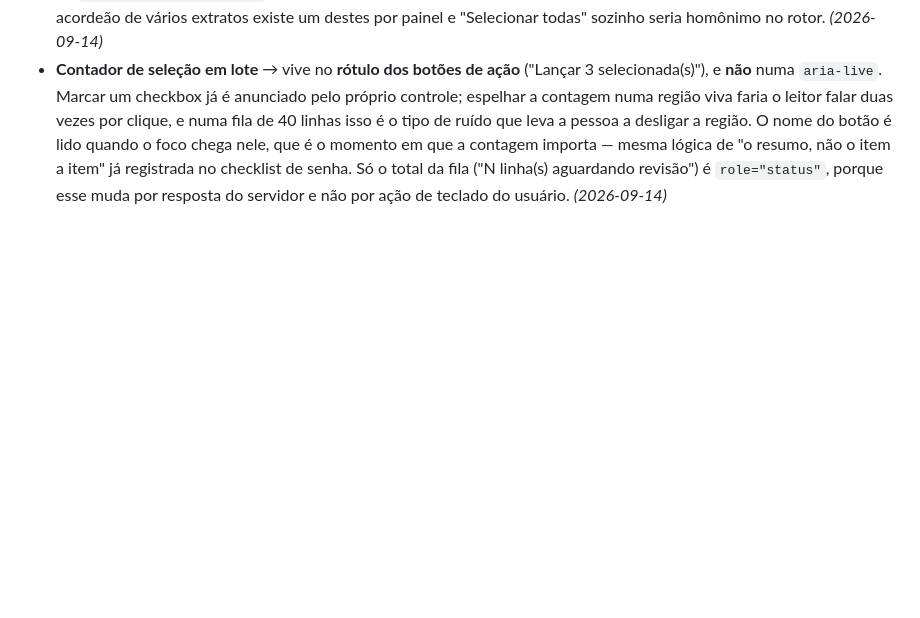
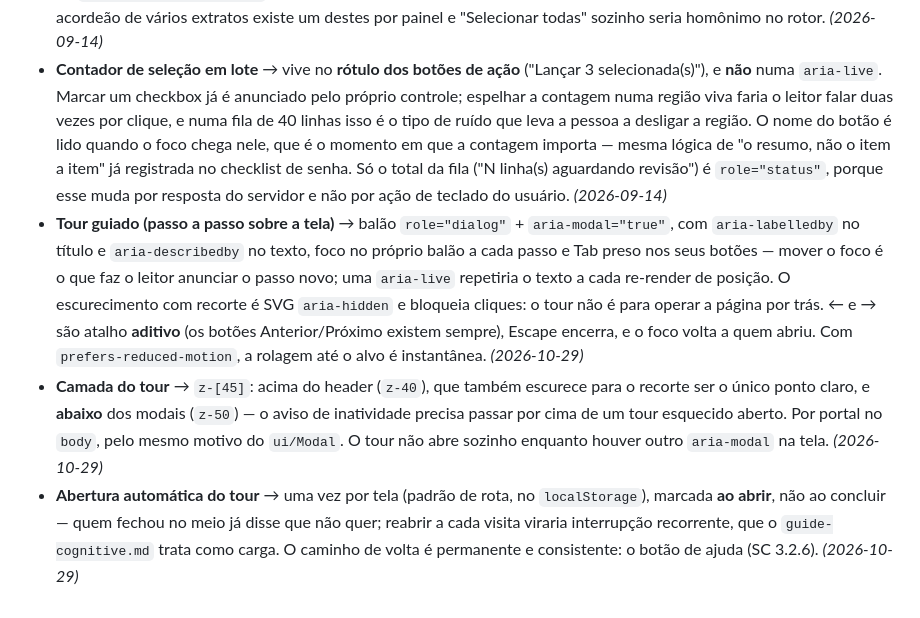
Before and after one commit to ChrystiandaHora/freecash, a Markdown page: A11Y-DECISIONS.md, the part around the change. Rendered like a GitHub page; blank space fills up the shorter version.

```diff
--- a/A11Y-DECISIONS.md
+++ b/A11Y-DECISIONS.md
@@ -57,3 +57,6 @@
 - **Área de arrastar-e-soltar arquivo** → o root do `react-dropzone` recebe `role: undefined` + `tabIndex: -1` e a seleção sai por um `<Button>` real chamando o `open()` do hook, com `noClick`/`noKeyboard` ligados — **fork deliberado** do dropzone de `ComprasCartao.jsx`, que mantém o padrão da biblioteca. O default do react-dropzone entrega um `<div role="presentation" tabIndex="0">`: uma parada de tabulação sem papel e sem nome acessível, que o leitor anuncia como nada e o comando de voz não consegue endereçar. A SC 2.1.1 é 🔴 CRITICAL e a SC 2.5.4 exige que o gatilho por movimento tenha "alternativa através de controle de UI convencional" — um botão nomeado é essa alternativa, e ainda satisfaz a 2.5.3, que o div não tinha como satisfazer. Arrastar continua funcionando para quem usa mouse; o que deixou de existir é a dependência dele. O dropzone de `ComprasCartao` fica como dívida conhecida. *(2026-09-14)*
 - **Checkbox "selecionar todas" em tabela de lote** → `<input type="checkbox">` nativo com o terceiro estado escrito por ref (`ref.current.indeterminate = ...`), nunca `aria-checked="mixed"` em elemento customizado. `indeterminate` **não existe como atributo HTML**, só como propriedade do nó — declará-lo em JSX não faz nada e falha em silêncio, que é a mesma família do `aria-selected` inerte já pago no `DateRangeCalendar`. Sem ele, "3 de 12 marcadas" fica visualmente indistinguível de "nenhuma marcada", e a SC 4.1.2 (🔴 CRITICAL) exige estado dinamicamente atualizado. O nome vem de `<label class="sr-only">` com o alvo por extenso ("Selecionar todas as linhas de extrato.pdf"), porque num acordeão de vários extratos existe um destes por painel e "Selecionar todas" sozinho seria homônimo no rotor. *(2026-09-14)*
 - **Contador de seleção em lote** → vive no **rótulo dos botões de ação** ("Lançar 3 selecionada(s)"), e **não** numa `aria-live`. Marcar um checkbox já é anunciado pelo próprio controle; espelhar a contagem numa região viva faria o leitor falar duas vezes por clique, e numa fila de 40 linhas isso é o tipo de ruído que leva a pessoa a desligar a região. O nome do botão é lido quando o foco chega nele, que é o momento em que a contagem importa — mesma lógica de "o resumo, não o item a item" já registrada no checklist de senha. Só o total da fila ("N linha(s) aguardando revisão") é `role="status"`, porque esse muda por resposta do servidor e não por ação de teclado do usuário. *(2026-09-14)*
+- **Tour guiado (passo a passo sobre a tela)** → balão `role="dialog"` + `aria-modal="true"`, com `aria-labelledby` no título e `aria-describedby` no texto, foco no próprio balão a cada passo e Tab preso nos seus botões — mover o foco é o que faz o leitor anunciar o passo novo; uma `aria-live` repetiria o texto a cada re-render de posição. O escurecimento com recorte é SVG `aria-hidden` e bloqueia cliques: o tour não é para operar a página por trás. ← e → são atalho **aditivo** (os botões Anterior/Próximo existem sempre), Escape encerra, e o foco volta a quem abriu. Com `prefers-reduced-motion`, a rolagem até o alvo é instantânea. *(2026-10-29)*
+- **Camada do tour** → `z-[45]`: acima do header (`z-40`), que também escurece para o recorte ser o único ponto claro, e **abaixo** dos modais (`z-50`) — o aviso de inatividade precisa passar por cima de um tour esquecido aberto. Por portal no `body`, pelo mesmo motivo do `ui/Modal`. O tour não abre sozinho enquanto houver outro `aria-modal` na tela. *(2026-10-29)*
+- **Abertura automática do tour** → uma vez por tela (padrão de rota, no `localStorage`), marcada **ao abrir**, não ao concluir — quem fechou no meio já disse que não quer; reabrir a cada visita viraria interrupção recorrente, que o `guide-cognitive.md` trata como carga. O caminho de volta é permanente e consistente: o botão de ajuda (SC 3.2.6). *(2026-10-29)*
```
Also changed, not shown: README.md (+1 -0 lines), docs/tour-guiado.md (added, +72 -0 lines).
